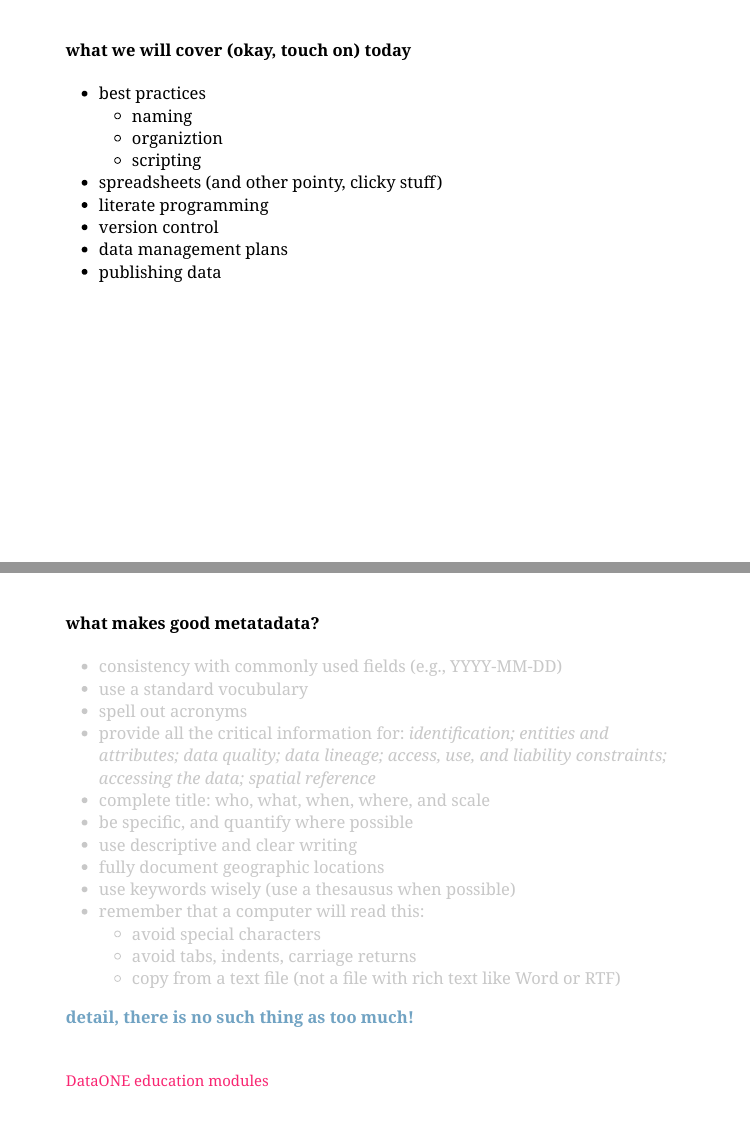
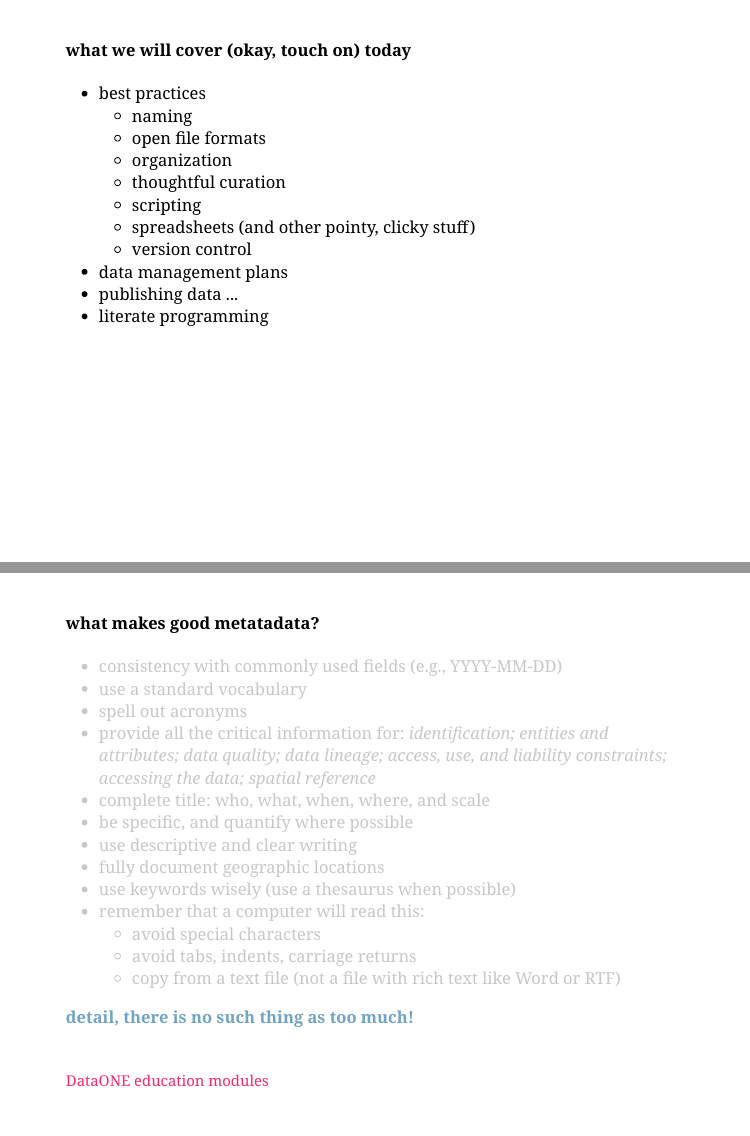
Before and after one commit to srearl/science_mathematics_seminar, an R Markdown document (reproducibility.Rmd): pages 9 and 42 of 47, joined at a grey line. Rendered offline with R 4.5, knitr and Pandoc, with nearby package versions; the slides are laid out offline by our stand-in for remark.js, each with all of its steps uncovered, in fonts that may differ from those the slides ask for, and without slide numbers, shadows or browser add-ons; a font, style sheet, LaTeX package, included part or bibliography that could not be used is replaced or left out.

Commit message:
spell check; updated outline

```diff
--- a/reproducibility.Rmd
+++ b/reproducibility.Rmd
@@ -131,14 +131,16 @@ basically, if the thought of redoing your analyses is terrifying 😱 then you a
 
 * best practices
   + naming
-  + organiztion
+  + open file formats
+  + organization
+  + thoughtful curation
   + scripting
-* spreadsheets (and other pointy, clicky stuff)
-* literate programming
-* version control
+  + spreadsheets (and other pointy, clicky stuff)
+  + version control
 * data management plans
 * publishing data
-
+...
+* literate programming
 
 ---
 
@@ -654,14 +656,14 @@ class: inverse
 
 .light-grey[
 - consistency with commonly used fields (e.g., YYYY-MM-DD)
-- use a standard vocubulary
+- use a standard vocabulary
 - spell out acronyms
 - provide all the critical information for: *identification; entities and attributes; data quality; data lineage; access, use, and liability constraints; accessing the data; spatial reference*
 - complete title: who, what, when, where, and scale
 - be specific, and quantify where possible
 - use descriptive and clear writing
 - fully document geographic locations
-- use keywords wisely (use a thesausus when possible)
+- use keywords wisely (use a thesaurus when possible)
 - remember that a computer will read this:
   + avoid special characters
   + avoid tabs, indents, carriage returns
```
Also changed, not shown: index.html.
